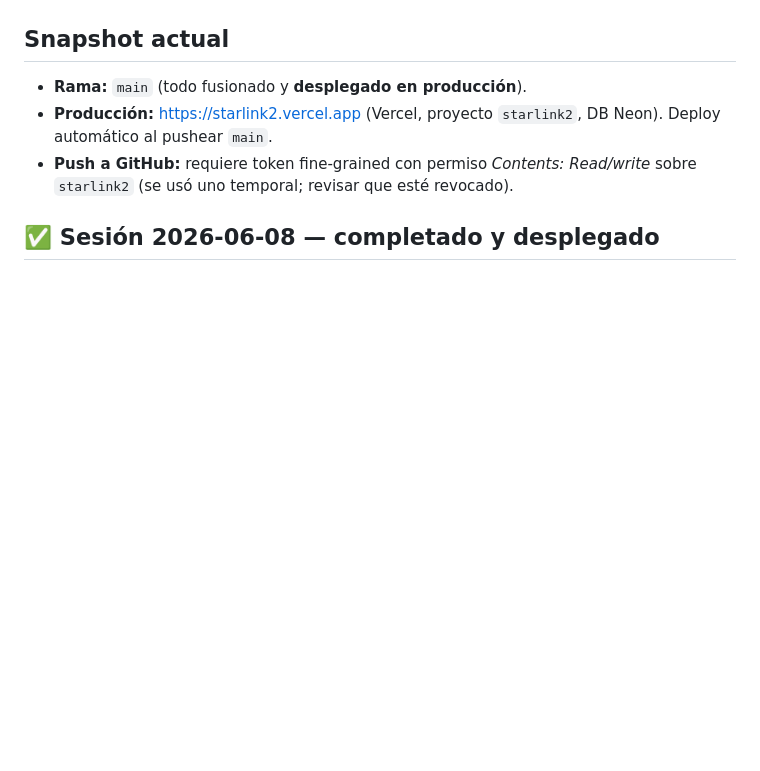
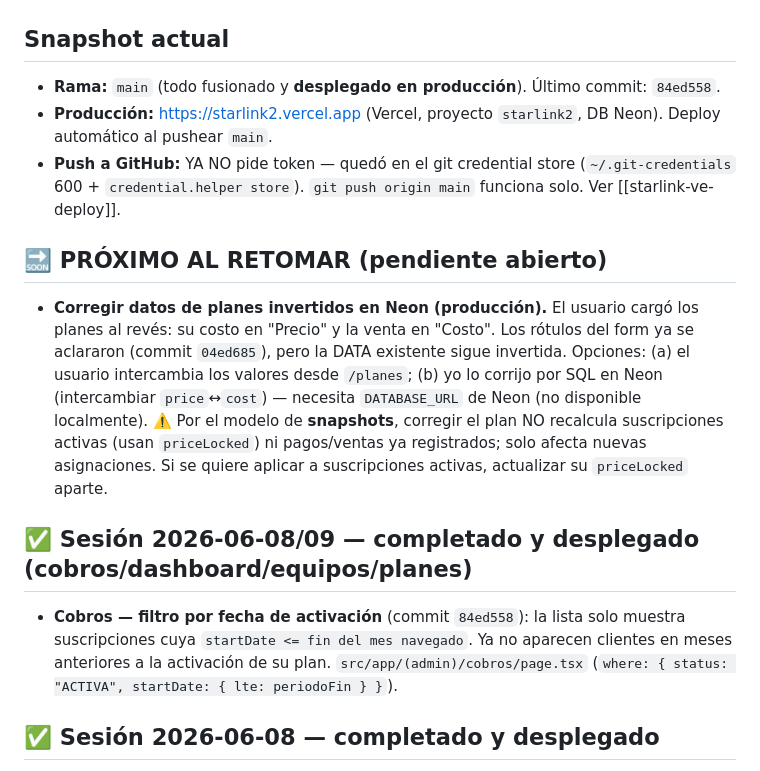
Before and after one commit to ManuelGilly/starlink2, a Markdown page: .claude/ESTADO.md, the part around one of its changes. GitHub-like rendering; blank space fills up the shorter version.

Commit message:
docs: actualizar ESTADO (fix cobros por fecha activación + pendiente planes)
Co-Authored-By: Claude Opus 4.8 (1M context) <noreply@anthropic.com>

```diff
--- a/.claude/ESTADO.md
+++ b/.claude/ESTADO.md
@@ -5,8 +5,14 @@
 
 ## Snapshot actual
-- **Rama:** `main` (todo fusionado y **desplegado en producción**).
+- **Rama:** `main` (todo fusionado y **desplegado en producción**). Último commit: `84ed558`.
 - **Producción:** https://starlink2.vercel.app (Vercel, proyecto `starlink2`, DB Neon). Deploy automático al pushear `main`.
-- **Push a GitHub:** requiere token fine-grained con permiso *Contents: Read/write* sobre `starlink2` (se usó uno temporal; revisar que esté revocado).
+- **Push a GitHub:** YA NO pide token — quedó en el git credential store (`~/.git-credentials` 600 + `credential.helper store`). `git push origin main` funciona solo. Ver [[starlink-ve-deploy]].
+
+## 🔜 PRÓXIMO AL RETOMAR (pendiente abierto)
+- **Corregir datos de planes invertidos en Neon (producción).** El usuario cargó los planes al revés: su costo en "Precio" y la venta en "Costo". Los rótulos del form ya se aclararon (commit `04ed685`), pero la DATA existente sigue invertida. Opciones: (a) el usuario intercambia los valores desde `/planes`; (b) yo lo corrijo por SQL en Neon (intercambiar `price`↔`cost`) — necesita `DATABASE_URL` de Neon (no disponible localmente). ⚠️ Por el modelo de **snapshots**, corregir el plan NO recalcula suscripciones activas (usan `priceLocked`) ni pagos/ventas ya registrados; solo afecta nuevas asignaciones. Si se quiere aplicar a suscripciones activas, actualizar su `priceLocked` aparte.
+
+## ✅ Sesión 2026-06-08/09 — completado y desplegado (cobros/dashboard/equipos/planes)
+- **Cobros — filtro por fecha de activación** (commit `84ed558`): la lista solo muestra suscripciones cuya `startDate <= fin del mes navegado`. Ya no aparecen clientes en meses anteriores a la activación de su plan. `src/app/(admin)/cobros/page.tsx` (`where: { status: "ACTIVA", startDate: { lte: periodoFin } }`).
 
 ## ✅ Sesión 2026-06-08 — completado y desplegado
 1. **Feature costo por lote + ganancia + pago multi-método** (ver más abajo). Migración aplicada en local (5435) y en Neon producción.
```
Also changed, not shown: other parts of .claude/ESTADO.md (+1 -1 lines).
